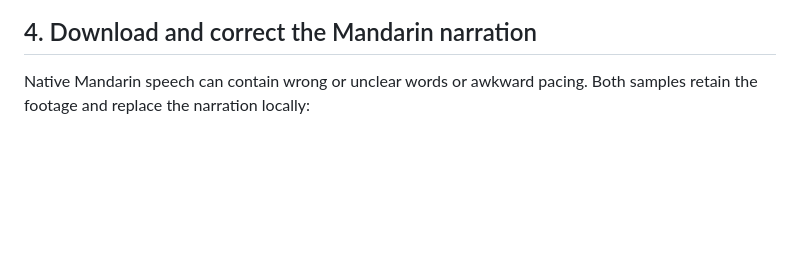
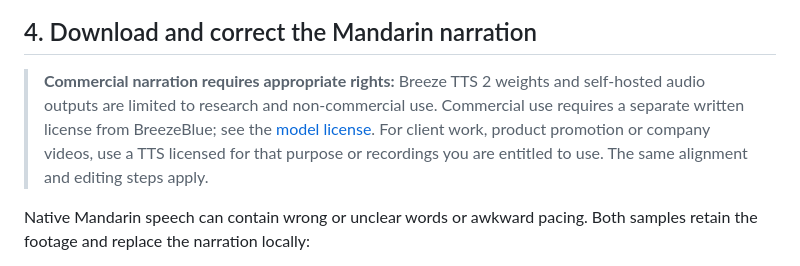
Before and after one commit to JavieHan/ai-avatar-video-maker, a Markdown page: README.en.md, the part around the change. Rendered like a GitHub page; blank space fills up the shorter version.

Commit message:
Highlight commercial voice licensing and alternatives

```diff
--- a/README.en.md
+++ b/README.en.md
@@ -56,6 +56,8 @@ Compare the outgoing last frame with the incoming first frame, then play about o
 
 ## 4. Download and correct the Mandarin narration
 
+> **Commercial narration requires appropriate rights:** Breeze TTS 2 weights and self-hosted audio outputs are limited to research and non-commercial use. Commercial use requires a separate written license from BreezeBlue; see the [model license](https://huggingface.co/BreezeBlue/Breeze-TTS-2/blob/main/LICENSE). For client work, product promotion or company videos, use a TTS licensed for that purpose or recordings you are entitled to use. The same alignment and editing steps apply.
+
 Native Mandarin speech can contain wrong or unclear words or awkward pacing. Both samples retain the footage and replace the narration locally:
 
 1. **Whisper finds timing:** locate phrases in the source audio, then refine speaking boundaries using the waveform and picture.
```
Also changed, not shown: README.md (+2 -0 lines).
